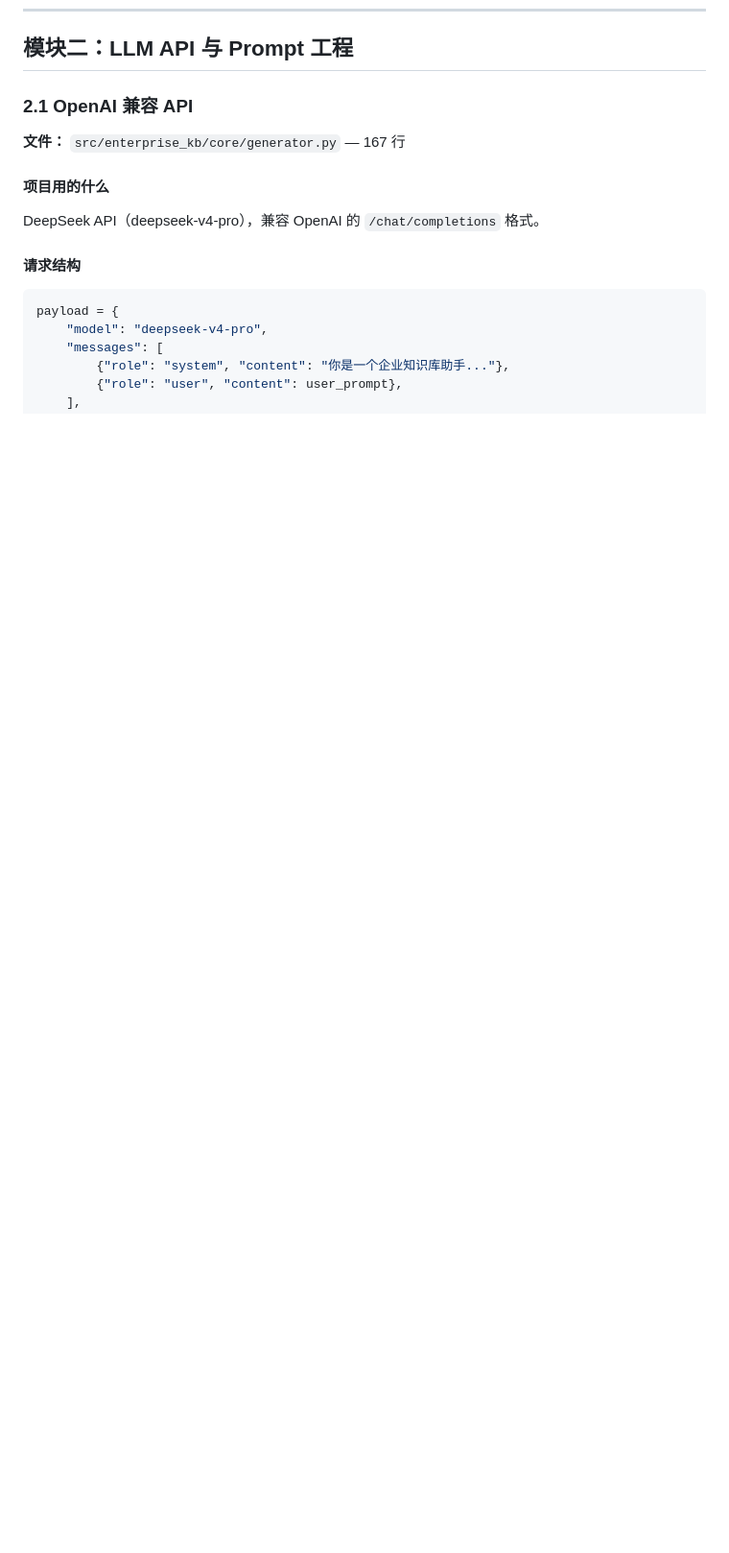
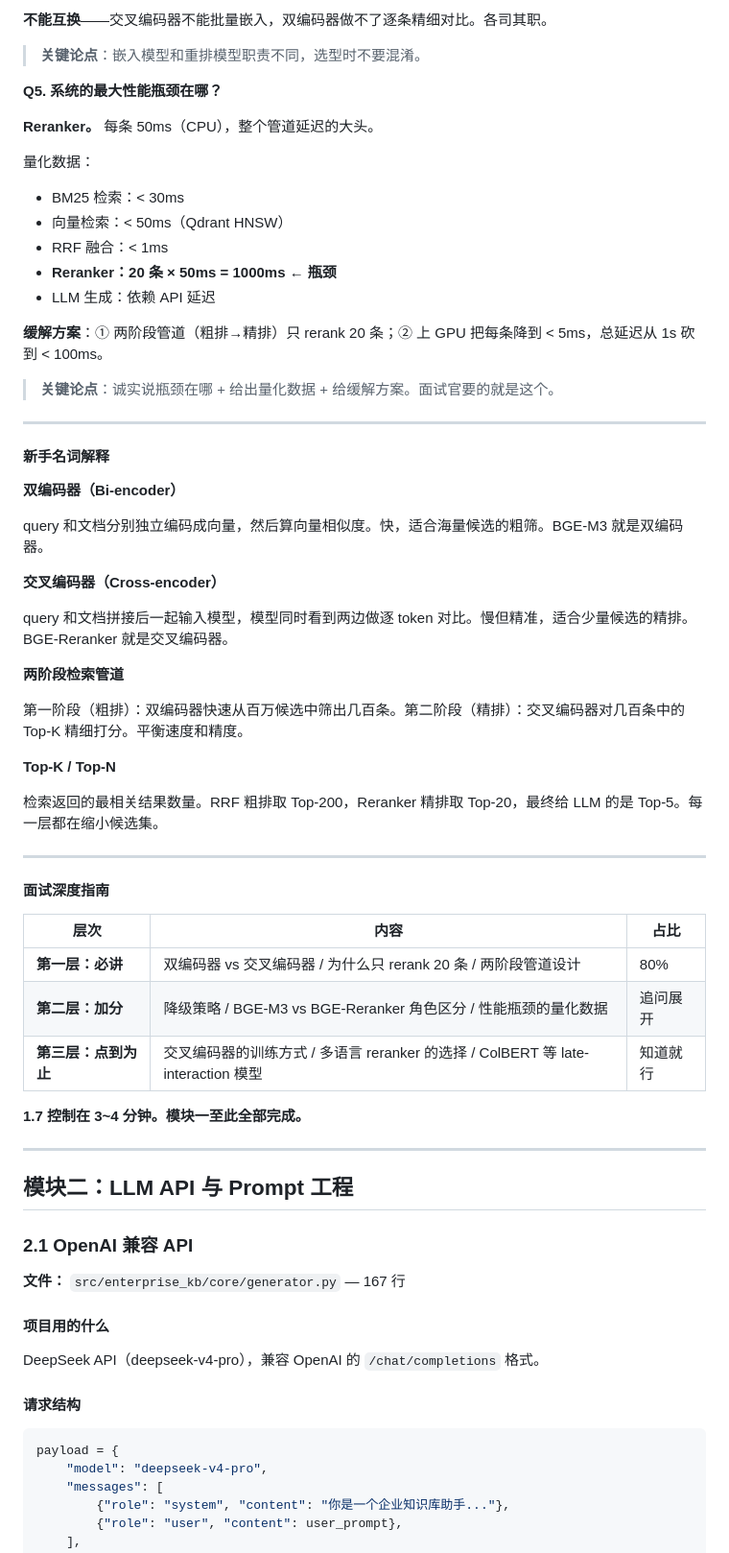
Before and after one commit to wgb123/enterprise-kb, a Markdown page: docs/learning_notes.md, the part around one of its changes. Shown at 96% size. GitHub-like rendering; blank space fills up the shorter version.

Commit message:
docs: 1.7 Reranker重排序 - 对话讲解版、面试问答、双编码器vs交叉编码器、性能瓶颈量化。模块一全部完成

```diff
--- a/docs/learning_notes.md
+++ b/docs/learning_notes.md
@@ -1678,3 +1752,56 @@ BM25 → 向量 → RRF 融合 → Reranker 重排 → ContextFusion → 生成
+**不能互换**——交叉编码器不能批量嵌入，双编码器做不了逐条精细对比。各司其职。
+
+> **关键论点**：嵌入模型和重排模型职责不同，选型时不要混淆。
+
+**Q5. 系统的最大性能瓶颈在哪？**
+
+**Reranker。** 每条 50ms（CPU），整个管道延迟的大头。
+
+量化数据：
+- BM25 检索：< 30ms
+- 向量检索：< 50ms（Qdrant HNSW）
+- RRF 融合：< 1ms
+- **Reranker：20 条 × 50ms = 1000ms ← 瓶颈**
+- LLM 生成：依赖 API 延迟
+
+**缓解方案**：① 两阶段管道（粗排→精排）只 rerank 20 条；② 上 GPU 把每条降到 < 5ms，总延迟从 1s 砍到 < 100ms。
+
+> **关键论点**：诚实说瓶颈在哪 + 给出量化数据 + 给缓解方案。面试官要的就是这个。
+
+---
+
+#### 新手名词解释
+
+**双编码器（Bi-encoder）**
+
+query 和文档分别独立编码成向量，然后算向量相似度。快，适合海量候选的粗筛。BGE-M3 就是双编码器。
+
+**交叉编码器（Cross-encoder）**
+
+query 和文档拼接后一起输入模型，模型同时看到两边做逐 token 对比。慢但精准，适合少量候选的精排。BGE-Reranker 就是交叉编码器。
+
+**两阶段检索管道**
+
+第一阶段（粗排）：双编码器快速从百万候选中筛出几百条。第二阶段（精排）：交叉编码器对几百条中的 Top-K 精细打分。平衡速度和精度。
+
+**Top-K / Top-N**
+
+检索返回的最相关结果数量。RRF 粗排取 Top-200，Reranker 精排取 Top-20，最终给 LLM 的是 Top-5。每一层都在缩小候选集。
+
+---
+
+#### 面试深度指南
+
+| 层次 | 内容 | 占比 |
+|------|------|------|
+| **第一层：必讲** | 双编码器 vs 交叉编码器 / 为什么只 rerank 20 条 / 两阶段管道设计 | 80% |
+| **第二层：加分** | 降级策略 / BGE-M3 vs BGE-Reranker 角色区分 / 性能瓶颈的量化数据 | 追问展开 |
+| **第三层：点到为止** | 交叉编码器的训练方式 / 多语言 reranker 的选择 / ColBERT 等 late-interaction 模型 | 知道就行 |
+
+**1.7 控制在 3~4 分钟。模块一至此全部完成。**
+
+---
+
 ## 模块二：LLM API 与 Prompt 工程
 
 ### 2.1 OpenAI 兼容 API
```
Also changed, not shown: other parts of docs/learning_notes.md (+74 -0 lines).
